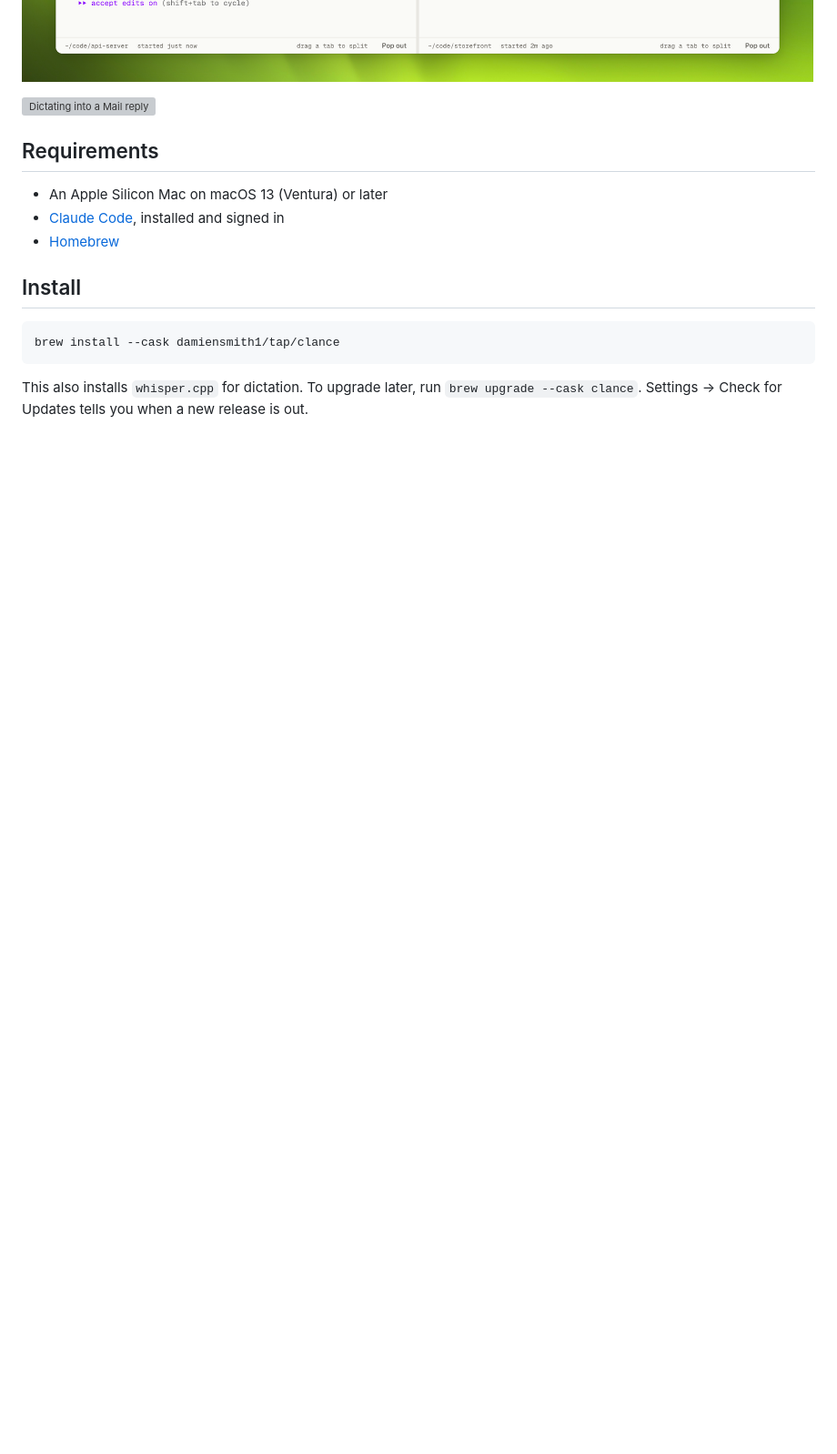
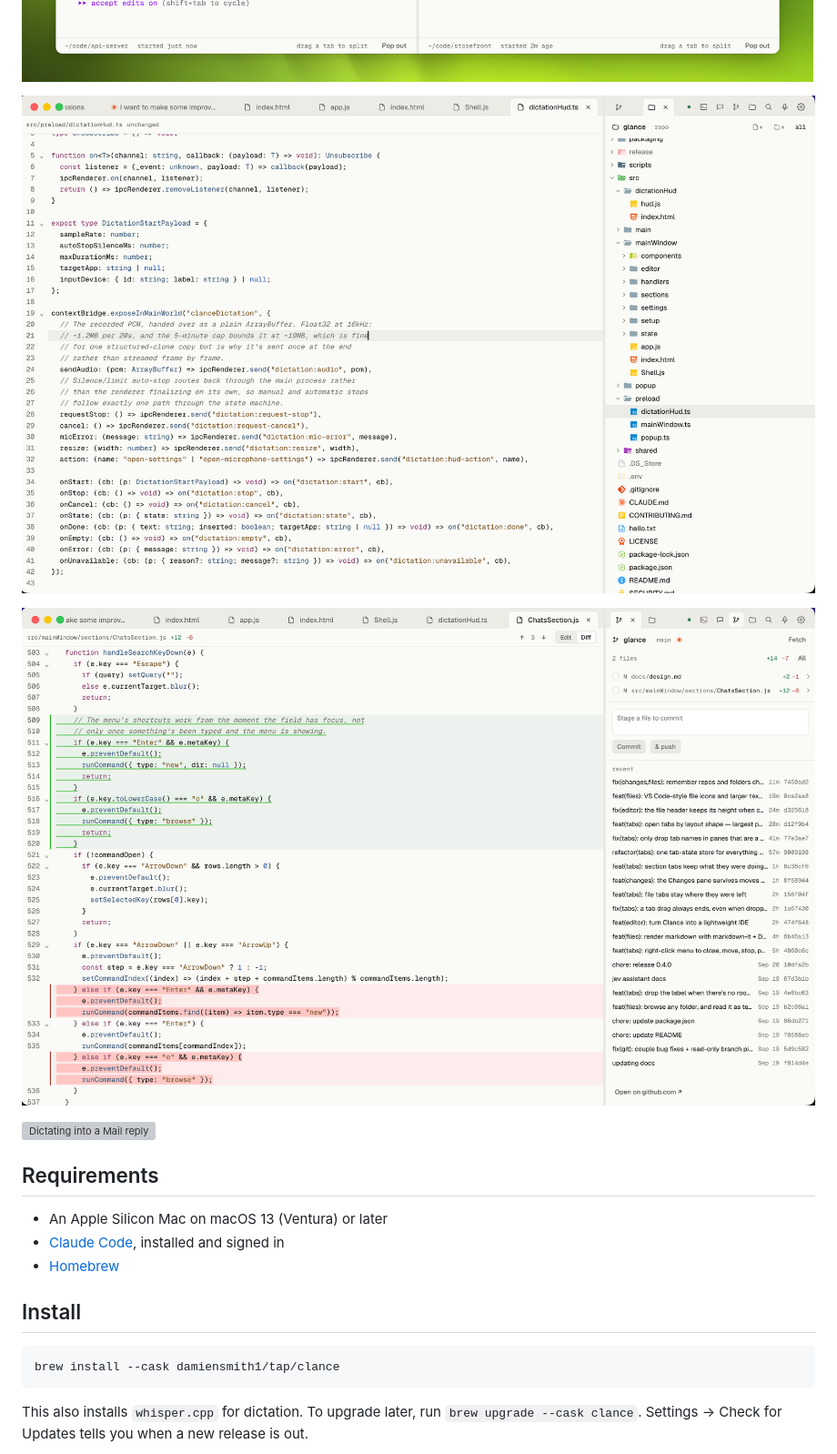
Before and after one commit to damiensmith1/clance, a Markdown page: README.md, the part around the change printed below. Shown: that part at 91% size. Drawn GitHub-style; pictures changed too: docs/images/changes.png (added), docs/images/editor.png (added); blank space fills up the shorter version; grey boxes are pictures that could not be loaded.

Commit message:
docs(readme): the editor, with screenshots of editing and reviewing a diff

```diff
--- a/README.md
+++ b/README.md
@@ -46,6 +51,10 @@ the text at your cursor.
 ![Every Claude Code session on your Mac in the main window](docs/images/sessions.png)
 
 ![Two sessions side by side in split panes](docs/images/split.png)
+
+![Editing a file beside the Files explorer](docs/images/editor.png)
+
+![Reviewing a diff in the editor, with the Changes pane beside it](docs/images/changes.png)
 
 ![Dictating into a Mail reply](docs/images/dictation.png)
 
```
Also changed, not shown: other parts of README.md (+16 -7 lines).
